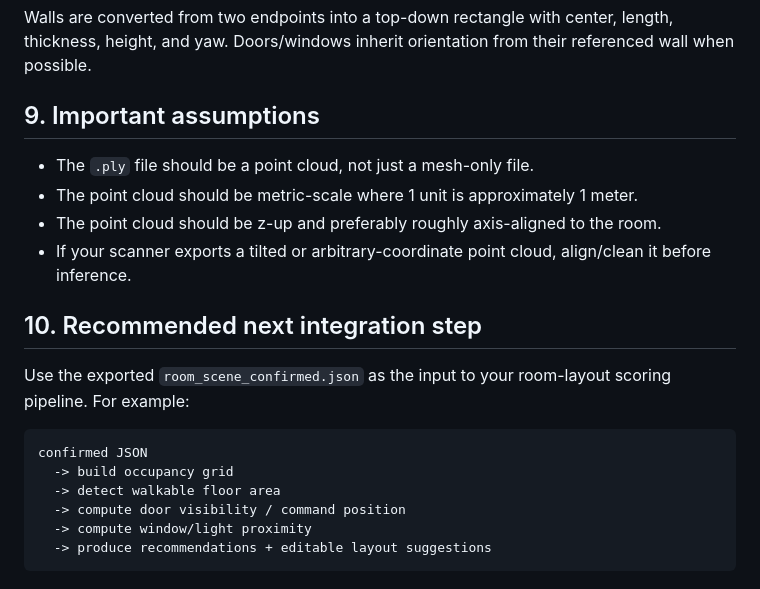
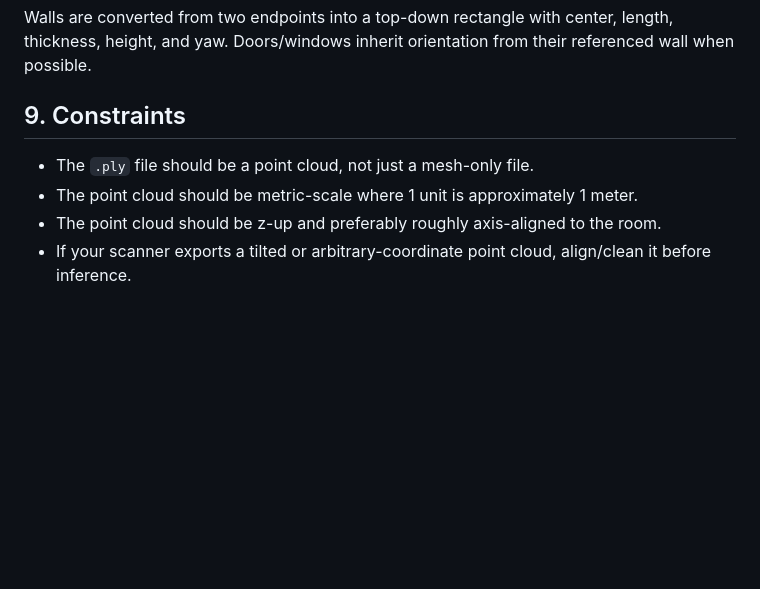
Before and after one commit to kreshank/Room-Modeling, a Markdown page: Room-Modeling/spatial/README.md, the part around the change. Drawn GitHub-style; blank space fills up the shorter version.

````diff
--- a/Room-Modeling/spatial/README.md
+++ b/Room-Modeling/spatial/README.md
@@ -215,22 +215,9 @@ Each object becomes an editable entity:
 
 Walls are converted from two endpoints into a top-down rectangle with center, length, thickness, height, and yaw. Doors/windows inherit orientation from their referenced wall when possible.
 
-## 9. Important assumptions
+## 9. Constraints
 
 - The `.ply` file should be a point cloud, not just a mesh-only file.
 - The point cloud should be metric-scale where 1 unit is approximately 1 meter.
 - The point cloud should be z-up and preferably roughly axis-aligned to the room.
 - If your scanner exports a tilted or arbitrary-coordinate point cloud, align/clean it before inference.
-
-## 10. Recommended next integration step
-
-Use the exported `room_scene_confirmed.json` as the input to your room-layout scoring pipeline. For example:
-
-```text
-confirmed JSON
-  -> build occupancy grid
-  -> detect walkable floor area
-  -> compute door visibility / command position
-  -> compute window/light proximity
-  -> produce recommendations + editable layout suggestions
-```
````
